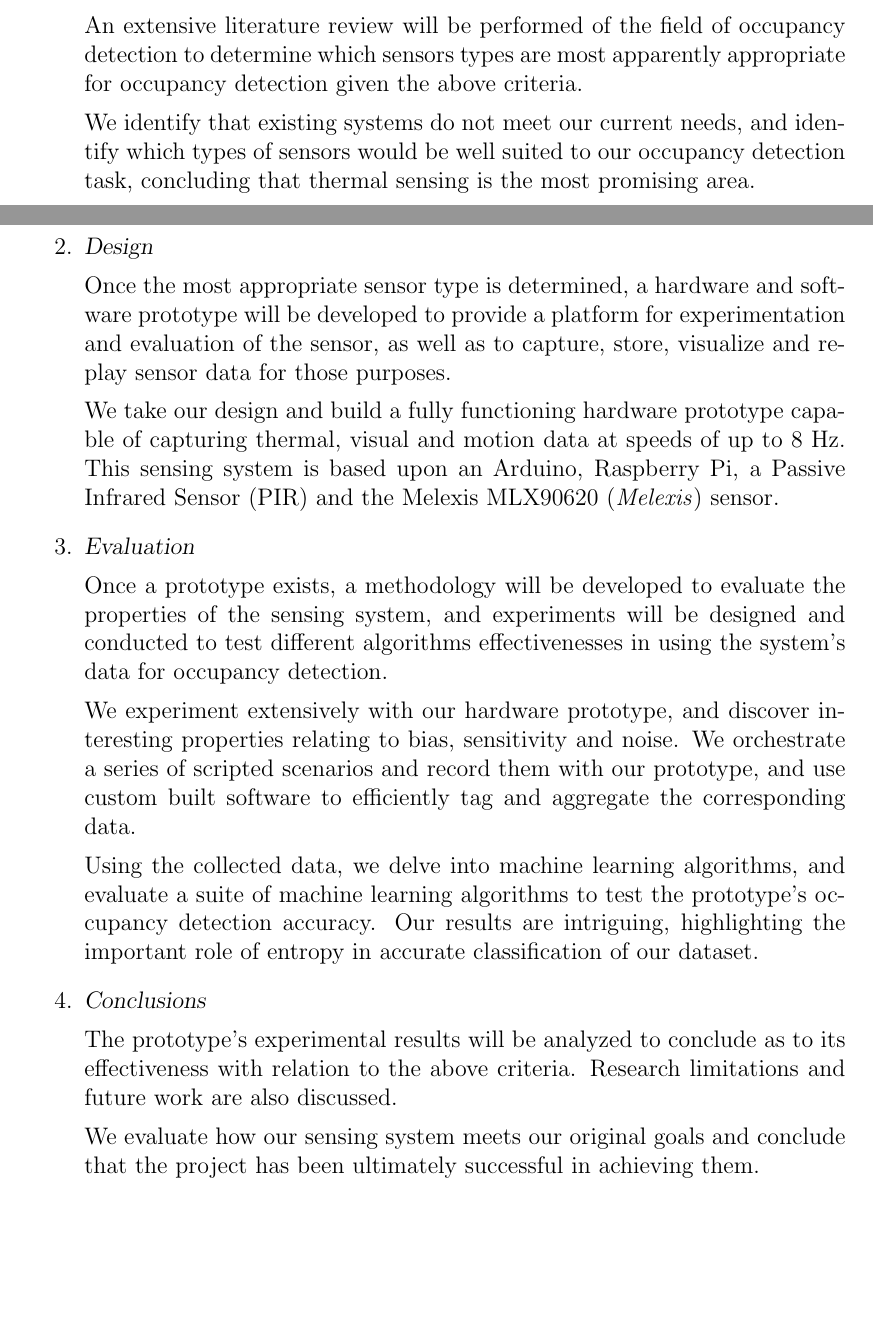
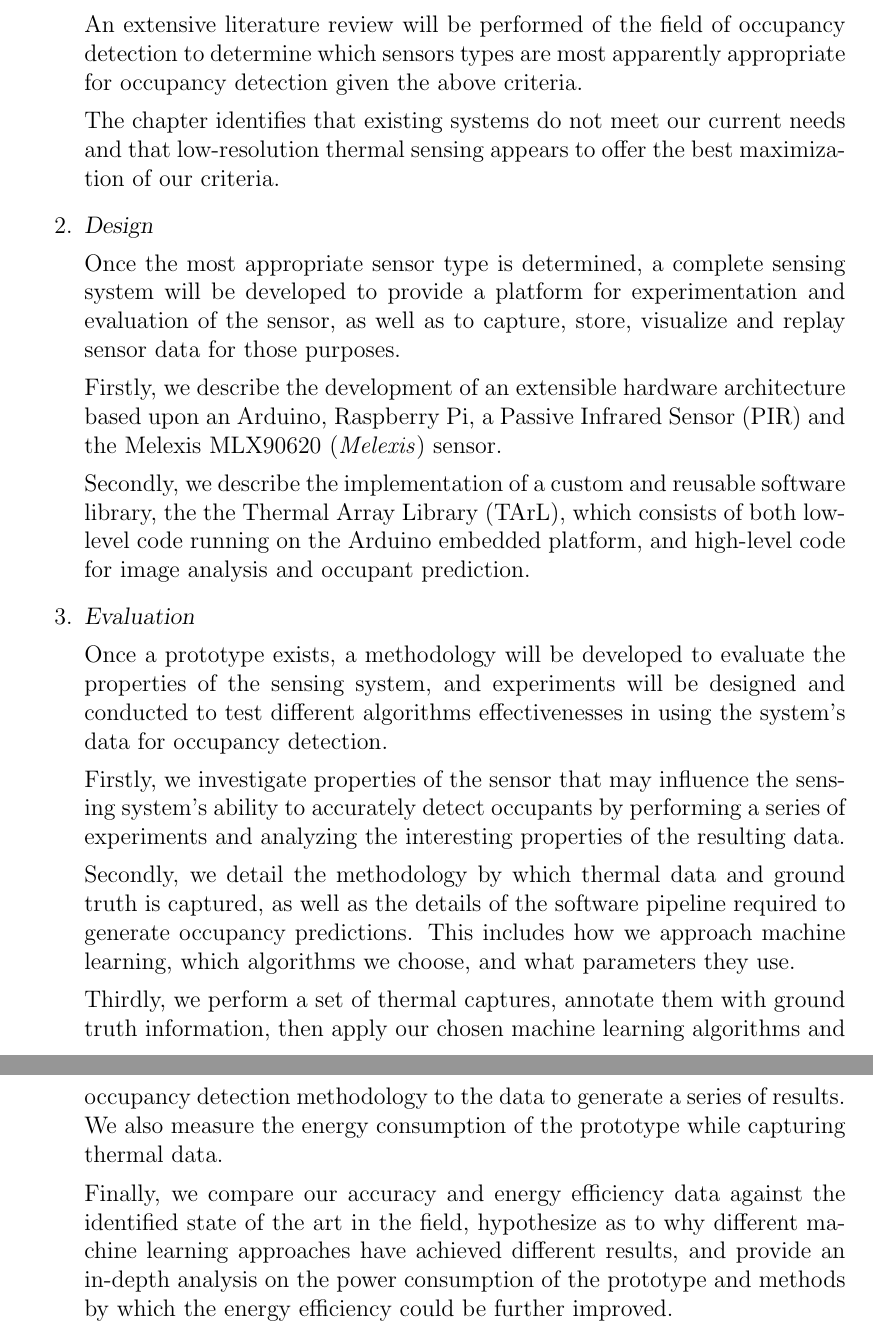
Before and after one commit to atyndall/countir, a LaTeX thesis (introduction/introduction.tex): two parts of pages 2 and 3 of 4 before the commit and two parts of pages 3 and 4 of 5 after it, joined at a grey line, cut so that both start at the same text, the shorter picture padded with empty space. Compiled offline with pdfLaTeX.

Commit message:
Restructure introduction

```diff
--- a/introduction/introduction.tex
+++ b/introduction/introduction.tex
@@ -33,30 +40,28 @@ Constructing a sensor system that meets these criteria involves a four step proc
 
 An extensive literature review will be performed of the field of occupancy detection to determine which sensors types are most apparently appropriate for occupancy detection given the above criteria.
 
-We identify that existing systems do not meet our current needs, and identify which types of sensors would be well suited to our occupancy detection task, concluding that thermal sensing is the most promising area.
+The chapter identifies that existing systems do not meet our current needs and that low-resolution thermal sensing appears to offer the best maximization of our criteria.
 
 \item \emph{Design}
 
-Once the most appropriate sensor type is determined, a hardware and software prototype will be developed to provide a platform for experimentation and evaluation of the sensor, as well as to capture, store, visualize and replay sensor data for those purposes.
+Once the most appropriate sensor type is determined, a complete sensing system will be developed to provide a platform for experimentation and evaluation of the sensor, as well as to capture, store, visualize and replay sensor data for those purposes.
 
-We take our design and build a fully functioning hardware prototype capable of capturing thermal, visual and motion data at speeds of up to 8~Hz. This sensing system is based upon an \ard, Raspberry Pi, a \pir and the \mlx sensor.
+Firstly, we describe the development of an extensible hardware architecture based upon an \ard, Raspberry Pi, a \pir and the \mlx sensor.
+
+Secondly, we describe the implementation of a custom and reusable software library, the \tarl, which consists of both low-level code running on the \ard embedded platform, and high-level code for image analysis and occupant prediction.
 
 \item \emph{Evaluation}
 
 Once a prototype exists, a methodology will be developed to evaluate the properties of the sensing system, and experiments will be designed and conducted to test different algorithms effectivenesses in using the system's data for occupancy detection.
 
-We experiment extensively with our hardware prototype, and discover interesting properties relating to bias, sensitivity and noise. We orchestrate a series of scripted scenarios and record them with our prototype, and use custom built software to efficiently tag and aggregate the corresponding data.
+Firstly, we investigate properties of the sensor that may influence the sensing system's ability to accurately detect occupants by performing a series of experiments and analyzing the interesting properties of the resulting data.
 
-Using the collected data, we delve into machine learning algorithms, and evaluate a suite of machine learning algorithms to test the prototype's occupancy detection accuracy. Our results are intriguing, highlighting the important role of entropy in accurate classification of our dataset.
+Secondly, we detail the methodology by which thermal data and ground truth is captured, as well as the details of the software pipeline required to generate occupancy predictions. This includes how we approach machine learning, which algorithms we choose, and what parameters they use.
 
-\item \emph{Conclusions}
+Thirdly, we perform a set of thermal captures, annotate them with ground truth information, then apply our chosen machine learning algorithms and occupancy detection methodology to the data to generate a series of results. We also measure the energy consumption of the prototype while capturing thermal data.
 
-The prototype's experimental results will be analyzed to conclude as to its effectiveness with relation to the above criteria. Research limitations and future work are also discussed.
-
-We evaluate how our sensing system meets our original goals and conclude that the project has been ultimately successful in achieving them.
+Finally, we compare our accuracy and energy efficiency data against the identified state of the art in the field, hypothesize as to why different machine learning approaches have achieved different results, and provide an in-depth analysis on the power consumption of the prototype and methods by which the energy efficiency could be further improved.
 \end{enumerate}
-
-% ASK: Right way to go about telling people what is going to happen?
 
 \ifcsdef{mainfile}{}{\bibliography{../references/primary}}
 \end{document}
```
Also changed, not shown: introduction/introduction.pdf, introduction/introduction.tex (19 more changed lines).
